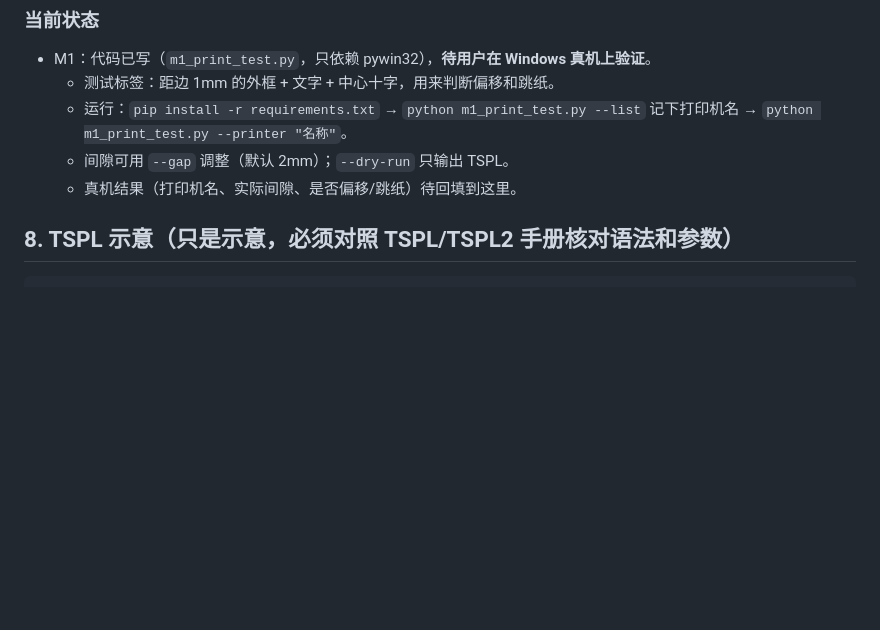
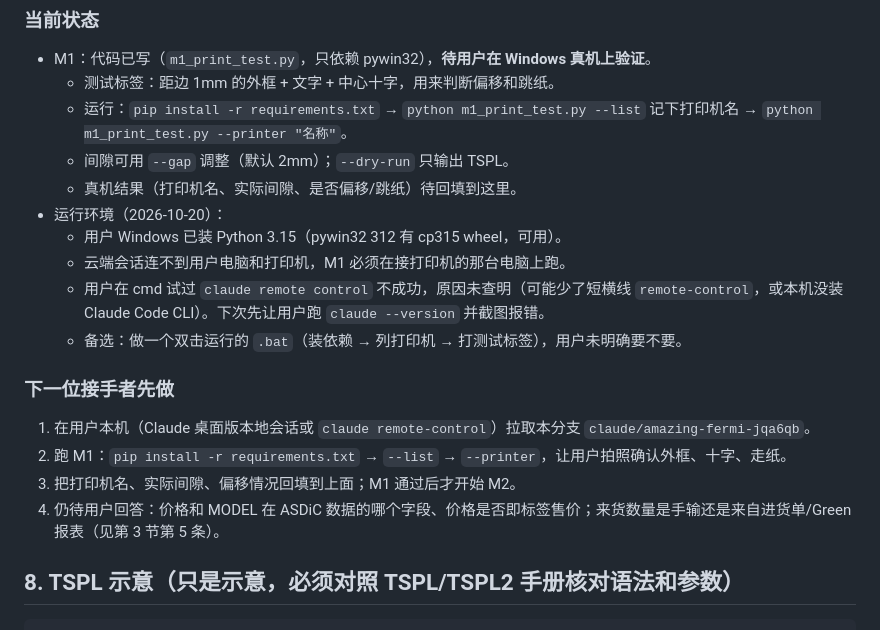
Before and after one commit to weoiquan-art/terminal-printer, a Markdown page: HANDOFF.md, the part around the change. Rendered like a GitHub page; blank space fills up the shorter version.

Commit message:
Handoff: environment status and next steps for local session
Co-Authored-By: Claude Opus 5.5 <noreply@anthropic.com>
Claude-Session: https://claude.ai/code/session_01RBAy7K5T3rycxwXtJisHp1

```diff
--- a/HANDOFF.md
+++ b/HANDOFF.md
@@ -75,6 +75,18 @@ M1 完成前不要写任何界面代码。
   - 运行：`pip install -r requirements.txt` → `python m1_print_test.py --list` 记下打印机名 → `python m1_print_test.py --printer "名称"`。
   - 间隙可用 `--gap` 调整（默认 2mm）；`--dry-run` 只输出 TSPL。
   - 真机结果（打印机名、实际间隙、是否偏移/跳纸）待回填到这里。
+- 运行环境（2026-10-20）：
+  - 用户 Windows 已装 Python 3.15（pywin32 312 有 cp315 wheel，可用）。
+  - 云端会话连不到用户电脑和打印机，M1 必须在接打印机的那台电脑上跑。
+  - 用户在 cmd 试过 `claude remote control` 不成功，原因未查明（可能少了短横线 `remote-control`，或本机没装 Claude Code CLI）。下次先让用户跑 `claude --version` 并截图报错。
+  - 备选：做一个双击运行的 `.bat`（装依赖 → 列打印机 → 打测试标签），用户未明确要不要。
+
+### 下一位接手者先做
+
+1. 在用户本机（Claude 桌面版本地会话或 `claude remote-control`）拉取本分支 `claude/amazing-fermi-jqa6qb`。
+2. 跑 M1：`pip install -r requirements.txt` → `--list` → `--printer`，让用户拍照确认外框、十字、走纸。
+3. 把打印机名、实际间隙、偏移情况回填到上面；M1 通过后才开始 M2。
+4. 仍待用户回答：价格和 MODEL 在 ASDiC 数据的哪个字段、价格是否即标签售价；来货数量是手输还是来自进货单/Green 报表（见第 3 节第 5 条）。
 
 ## 8. TSPL 示意（只是示意，必须对照 TSPL/TSPL2 手册核对语法和参数）
 
```
